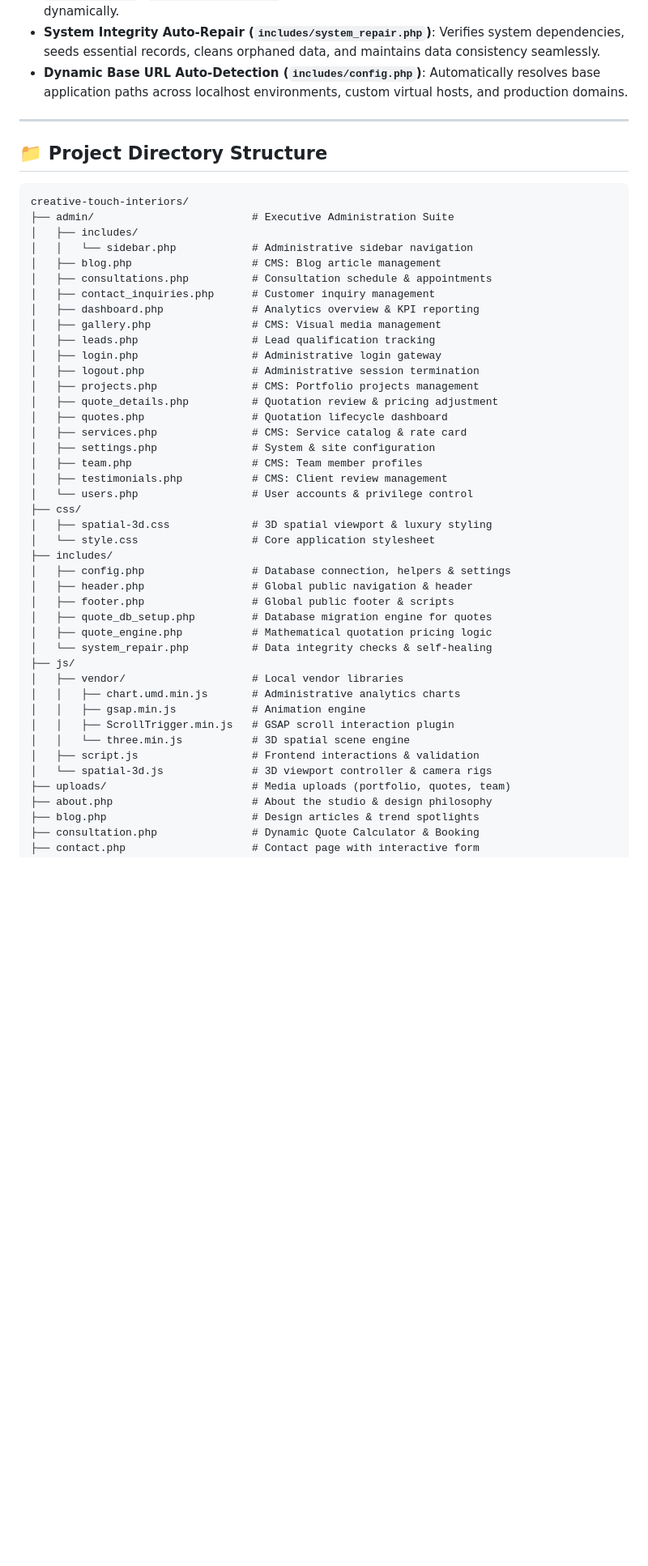
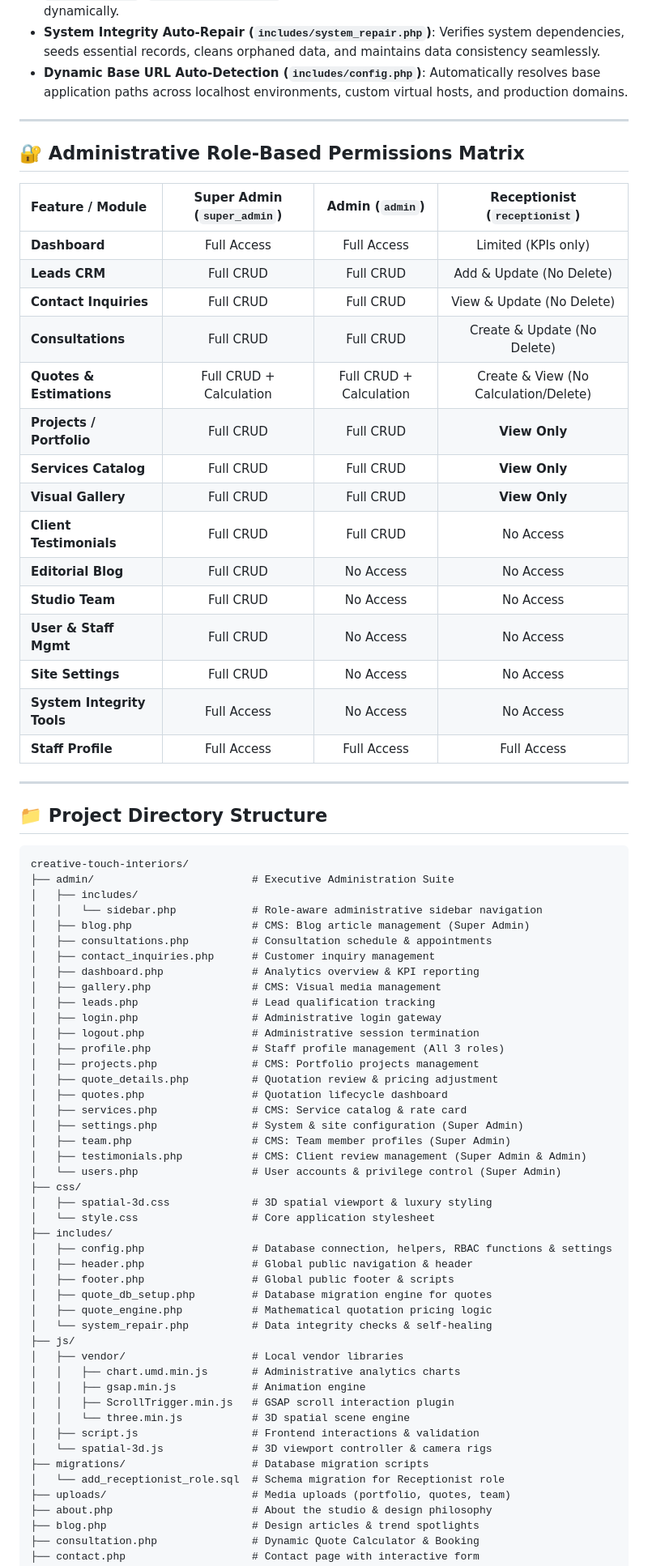
Before and after one commit to chotaliyaharsh2404-hash/creative_touch_interiors, a Markdown page: README.md, the part around one of its changes. Shown at 81% size. GitHub-like rendering; blank space fills up the shorter version.

````diff
--- a/README.md
+++ b/README.md
@@ -54,14 +83,36 @@ An enterprise-grade interior design, architectural management, and spatial visua
 
 ---
 
+## 🔐 Administrative Role-Based Permissions Matrix
+
+| Feature / Module | Super Admin (`super_admin`) | Admin (`admin`) | Receptionist (`receptionist`) |
+| :--- | :---: | :---: | :---: |
+| **Dashboard** | Full Access | Full Access | Limited (KPIs only) |
+| **Leads CRM** | Full CRUD | Full CRUD | Add & Update (No Delete) |
+| **Contact Inquiries** | Full CRUD | Full CRUD | View & Update (No Delete) |
+| **Consultations** | Full CRUD | Full CRUD | Create & Update (No Delete) |
+| **Quotes & Estimations** | Full CRUD + Calculation | Full CRUD + Calculation | Create & View (No Calculation/Delete) |
+| **Projects / Portfolio** | Full CRUD | Full CRUD | **View Only** |
+| **Services Catalog** | Full CRUD | Full CRUD | **View Only** |
+| **Visual Gallery** | Full CRUD | Full CRUD | **View Only** |
+| **Client Testimonials** | Full CRUD | Full CRUD | No Access |
+| **Editorial Blog** | Full CRUD | No Access | No Access |
+| **Studio Team** | Full CRUD | No Access | No Access |
+| **User & Staff Mgmt** | Full CRUD | No Access | No Access |
+| **Site Settings** | Full CRUD | No Access | No Access |
+| **System Integrity Tools**| Full Access | No Access | No Access |
+| **Staff Profile** | Full Access | Full Access | Full Access |
+
+---
+
 ## 📁 Project Directory Structure
 
 ```
 creative-touch-interiors/
 ├── admin/                         # Executive Administration Suite
 │   ├── includes/
-│   │   └── sidebar.php            # Administrative sidebar navigation
-│   ├── blog.php                   # CMS: Blog article management
+│   │   └── sidebar.php            # Role-aware administrative sidebar navigation
+│   ├── blog.php                   # CMS: Blog article management (Super Admin)
 │   ├── consultations.php          # Consultation schedule & appointments
 │   ├── contact_inquiries.php      # Customer inquiry management
 │   ├── dashboard.php              # Analytics overview & KPI reporting
@@ -69,19 +120,20 @@ creative-touch-interiors/
 │   ├── leads.php                  # Lead qualification tracking
 │   ├── login.php                  # Administrative login gateway
 │   ├── logout.php                 # Administrative session termination
+│   ├── profile.php                # Staff profile management (All 3 roles)
 │   ├── projects.php               # CMS: Portfolio projects management
 │   ├── quote_details.php          # Quotation review & pricing adjustment
 │   ├── quotes.php                 # Quotation lifecycle dashboard
 │   ├── services.php               # CMS: Service catalog & rate card
-│   ├── settings.php               # System & site configuration
-│   ├── team.php                   # CMS: Team member profiles
-│   ├── testimonials.php           # CMS: Client review management
-│   └── users.php                  # User accounts & privilege control
+│   ├── settings.php               # System & site configuration (Super Admin)
+│   ├── team.php                   # CMS: Team member profiles (Super Admin)
+│   ├── testimonials.php           # CMS: Client review management (Super Admin & Admin)
+│   └── users.php                  # User accounts & privilege control (Super Admin)
 ├── css/
 │   ├── spatial-3d.css             # 3D spatial viewport & luxury styling
 │   └── style.css                  # Core application stylesheet
 ├── includes/
-│   ├── config.php                 # Database connection, helpers & settings
+│   ├── config.php                 # Database connection, helpers, RBAC functions & settings
 │   ├── header.php                 # Global public navigation & header
 │   ├── footer.php                 # Global public footer & scripts
 │   ├── quote_db_setup.php         # Database migration engine for quotes
@@ -95,6 +147,8 @@ creative-touch-interiors/
 │   │   └── three.min.js           # 3D spatial scene engine
 │   ├── script.js                  # Frontend interactions & validation
 │   └── spatial-3d.js              # 3D viewport controller & camera rigs
+├── migrations/                    # Database migration scripts
+│   └── add_receptionist_role.sql  # Schema migration for Receptionist role
 ├── uploads/                       # Media uploads (portfolio, quotes, team)
 ├── about.php                      # About the studio & design philosophy
 ├── blog.php                       # Design articles & trend spotlights
````
Also changed, not shown: other parts of README.md (+37 -23 lines).
